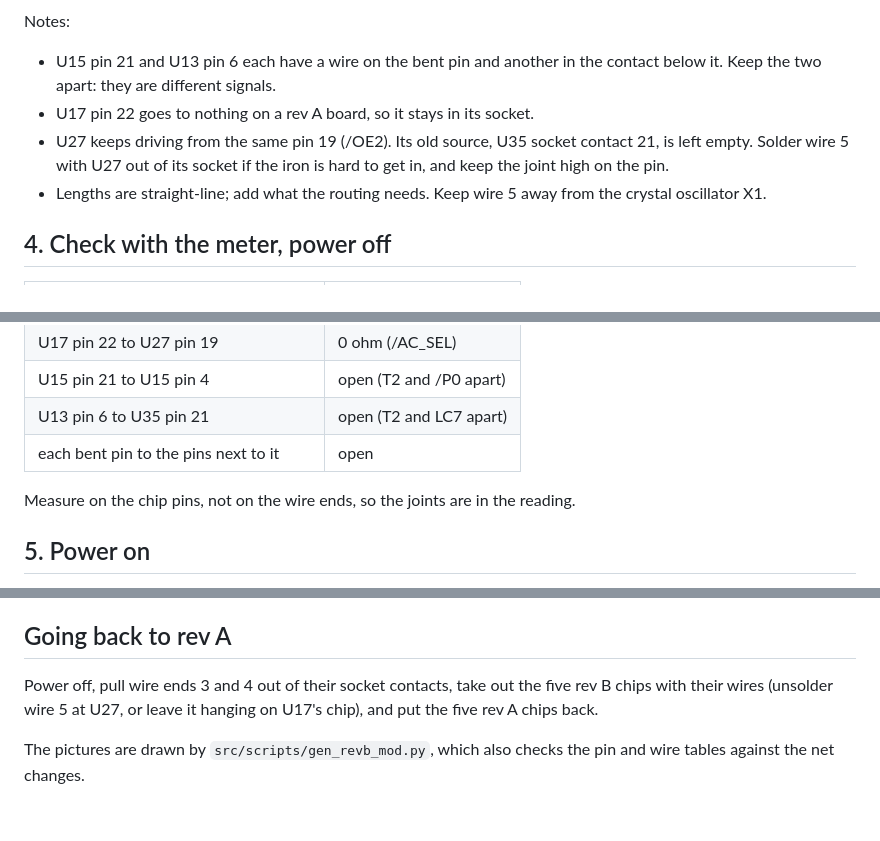
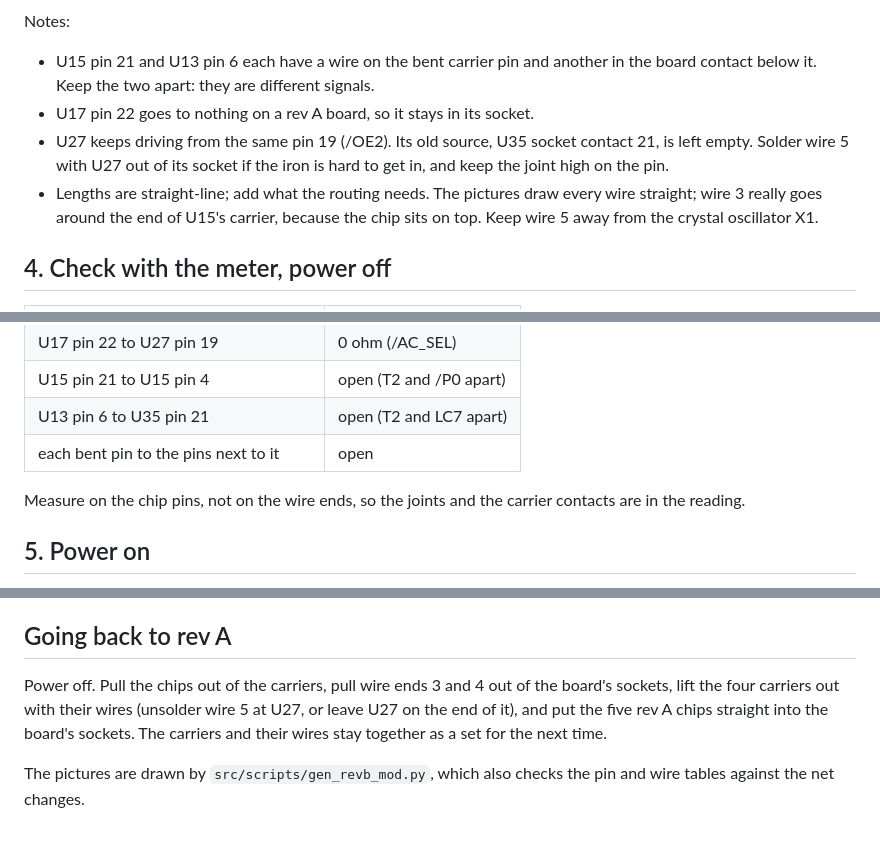
Before and after one commit to tocksin/placard, a Markdown page: docs/hardware/REVB_MOD.md, 3 parts joined by grey strips. Rendered like a GitHub page.

```diff
--- a/docs/hardware/REVB_MOD.md
+++ b/docs/hardware/REVB_MOD.md
@@ -87,13 +102,15 @@ under each drawing says the same in words.
 
 Notes:
 
-- U15 pin 21 and U13 pin 6 each have a wire on the bent pin and another in
-  the contact below it.  Keep the two apart: they are different signals.
+- U15 pin 21 and U13 pin 6 each have a wire on the bent carrier pin and
+  another in the board contact below it.  Keep the two apart: they are different signals.
 - U17 pin 22 goes to nothing on a rev A board, so it stays in its socket.
 - U27 keeps driving from the same pin 19 (/OE2).  Its old source, U35
   socket contact 21, is left empty.  Solder wire 5 with U27 out of its
   socket if the iron is hard to get in, and keep the joint high on the pin.
-- Lengths are straight-line; add what the routing needs.  Keep wire 5 away
+- Lengths are straight-line; add what the routing needs.  The pictures draw
+  every wire straight; wire 3 really goes around the end of U15's carrier,
+  because the chip sits on top.  Keep wire 5 away
   from the crystal oscillator X1.
 
 ## 4. Check with the meter, power off
@@ -108,8 +125,8 @@ Notes:
 | U13 pin 6 to U35 pin 21 | open (T2 and LC7 apart) |
 | each bent pin to the pins next to it | open |
 
-Measure on the chip pins, not on the wire ends, so the joints are in the
-reading.
+Measure on the chip pins, not on the wire ends, so the joints and the
+carrier contacts are in the reading.
 
 ## 5. Power on
 
@@ -146,9 +163,11 @@ are a little off on 160-read rows.
 
 ## Going back to rev A
 
-Power off, pull wire ends 3 and 4 out of their socket contacts, take out the
-five rev B chips with their wires (unsolder wire 5 at U27, or leave it
-hanging on U17's chip), and put the five rev A chips back.
+Power off.  Pull the chips out of the carriers, pull wire ends 3 and 4 out
+of the board's sockets, lift the four carriers out with their wires
+(unsolder wire 5 at U27, or leave U27 on the end of it), and put the five
+rev A chips straight into the board's sockets.  The carriers and their
+wires stay together as a set for the next time.
 
 The pictures are drawn by `src/scripts/gen_revb_mod.py`, which also checks
 the pin and wire tables against the net changes.
```
Also changed, not shown: other parts of docs/hardware/REVB_MOD.md (+34 -19 lines), docs/hardware/revb_mod/revb_mod_acsel.png, docs/hardware/revb_mod/revb_mod_video.png, 1 other file.
